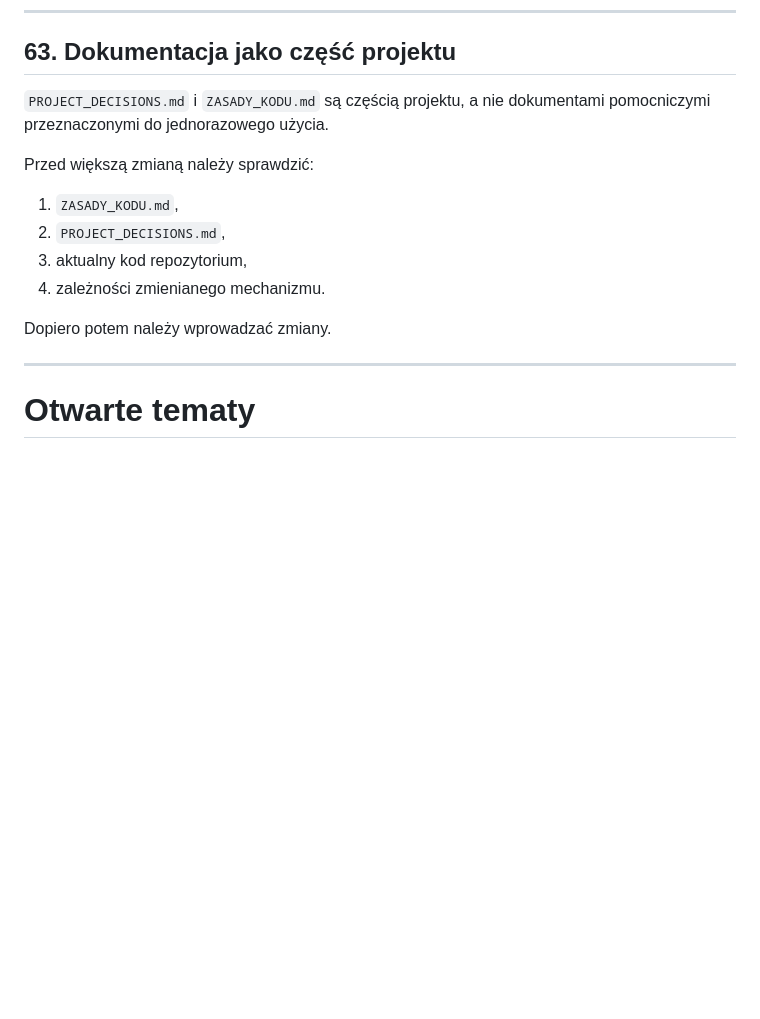
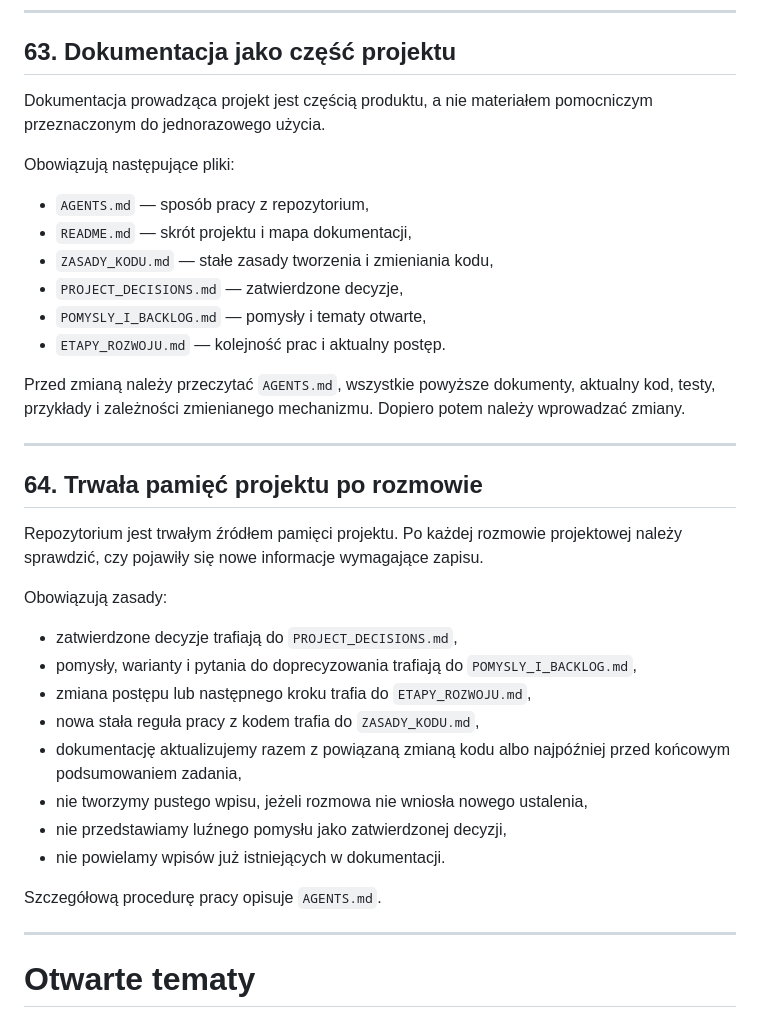
Before and after one commit to aprofirm/Harmonogram_Betonowan_v4, a Markdown page: PROJECT_DECISIONS.md, the part around the change. Rendered like a GitHub page; blank space fills up the shorter version.

Commit message:
Zapisz zasady trwałej pamięci projektu

```diff
--- a/PROJECT_DECISIONS.md
+++ b/PROJECT_DECISIONS.md
@@ -1029,16 +1029,37 @@ Najpierw tworzymy prostą i stabilną wersję, a dopiero później dokładamy do
 
 ## 63. Dokumentacja jako część projektu
 
-`PROJECT_DECISIONS.md` i `ZASADY_KODU.md` są częścią projektu, a nie dokumentami pomocniczymi przeznaczonymi do jednorazowego użycia.
+Dokumentacja prowadząca projekt jest częścią produktu, a nie materiałem pomocniczym przeznaczonym do jednorazowego użycia.
 
-Przed większą zmianą należy sprawdzić:
+Obowiązują następujące pliki:
 
-1. `ZASADY_KODU.md`,
-2. `PROJECT_DECISIONS.md`,
-3. aktualny kod repozytorium,
-4. zależności zmienianego mechanizmu.
+- `AGENTS.md` — sposób pracy z repozytorium,
+- `README.md` — skrót projektu i mapa dokumentacji,
+- `ZASADY_KODU.md` — stałe zasady tworzenia i zmieniania kodu,
+- `PROJECT_DECISIONS.md` — zatwierdzone decyzje,
+- `POMYSLY_I_BACKLOG.md` — pomysły i tematy otwarte,
+- `ETAPY_ROZWOJU.md` — kolejność prac i aktualny postęp.
 
-Dopiero potem należy wprowadzać zmiany.
+Przed zmianą należy przeczytać `AGENTS.md`, wszystkie powyższe dokumenty, aktualny kod, testy, przykłady i zależności zmienianego mechanizmu. Dopiero potem należy wprowadzać zmiany.
+
+---
+
+## 64. Trwała pamięć projektu po rozmowie
+
+Repozytorium jest trwałym źródłem pamięci projektu. Po każdej rozmowie projektowej należy sprawdzić, czy pojawiły się nowe informacje wymagające zapisu.
+
+Obowiązują zasady:
+
+- zatwierdzone decyzje trafiają do `PROJECT_DECISIONS.md`,
+- pomysły, warianty i pytania do doprecyzowania trafiają do `POMYSLY_I_BACKLOG.md`,
+- zmiana postępu lub następnego kroku trafia do `ETAPY_ROZWOJU.md`,
+- nowa stała reguła pracy z kodem trafia do `ZASADY_KODU.md`,
+- dokumentację aktualizujemy razem z powiązaną zmianą kodu albo najpóźniej przed końcowym podsumowaniem zadania,
+- nie tworzymy pustego wpisu, jeżeli rozmowa nie wniosła nowego ustalenia,
+- nie przedstawiamy luźnego pomysłu jako zatwierdzonej decyzji,
+- nie powielamy wpisów już istniejących w dokumentacji.
+
+Szczegółową procedurę pracy opisuje `AGENTS.md`.
 
 ---
 
```
